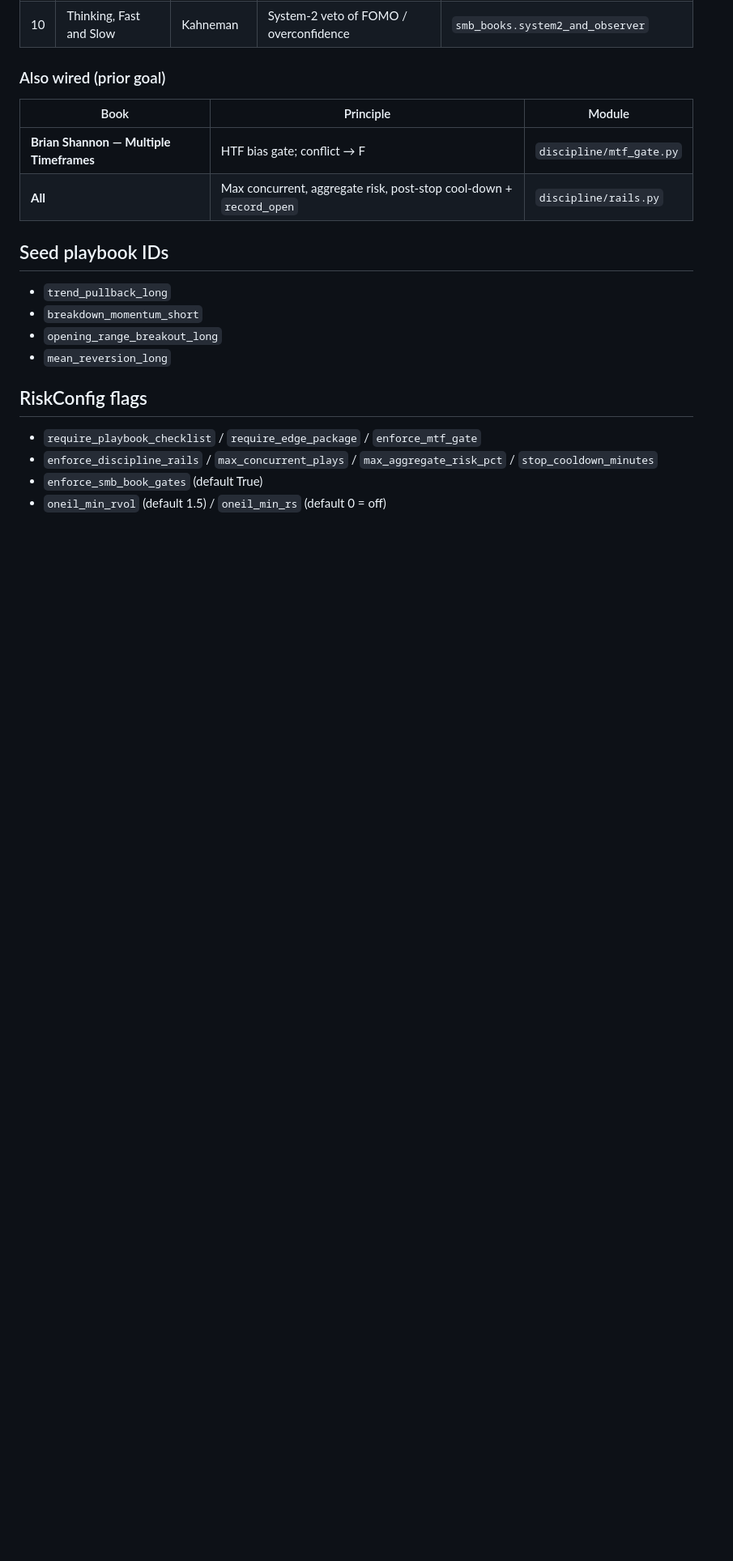
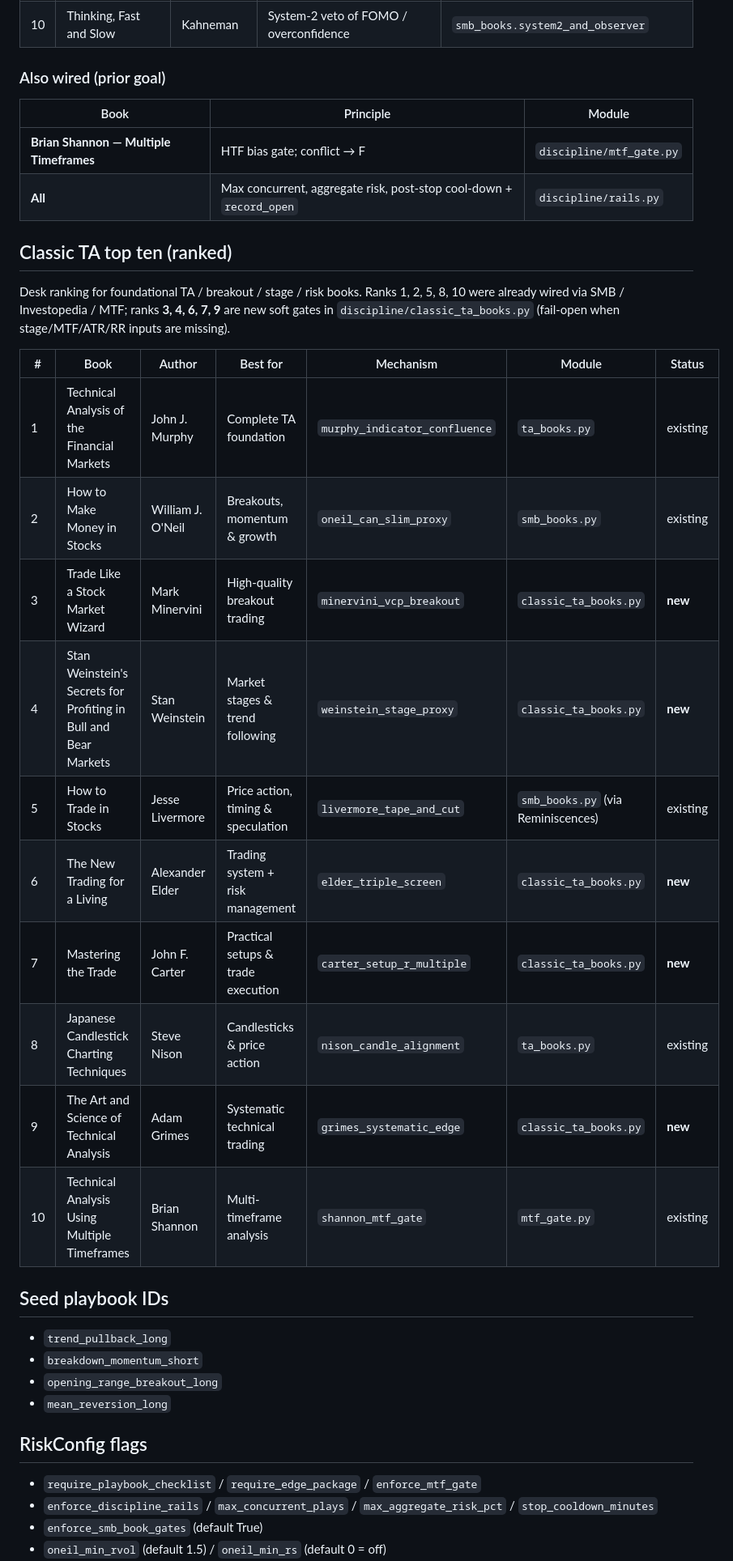
Before and after one commit to thaing408/trading_test, a Markdown page: docs/book_discipline.md, the part around one of its changes. Shown at 81% size. Rendered like a GitHub page; blank space fills up the shorter version.

```diff
--- a/docs/book_discipline.md
+++ b/docs/book_discipline.md
@@ -39,6 +39,23 @@ list (Bellafiore, 2014) plus Shannon MTF from the prior desk goal.
 | **Brian Shannon — Multiple Timeframes** | HTF bias gate; conflict → F | `discipline/mtf_gate.py` |
 | **All** | Max concurrent, aggregate risk, post-stop cool-down + `record_open` | `discipline/rails.py` |
 
+## Classic TA top ten (ranked)
+
+Desk ranking for foundational TA / breakout / stage / risk books. Ranks 1, 2, 5, 8, 10 were already wired via SMB / Investopedia / MTF; ranks **3, 4, 6, 7, 9** are new soft gates in `discipline/classic_ta_books.py` (fail-open when stage/MTF/ATR/RR inputs are missing).
+
+| # | Book | Author | Best for | Mechanism | Module | Status |
+|---|------|--------|----------|-----------|--------|--------|
+| 1 | Technical Analysis of the Financial Markets | John J. Murphy | Complete TA foundation | `murphy_indicator_confluence` | `ta_books.py` | existing |
+| 2 | How to Make Money in Stocks | William J. O'Neil | Breakouts, momentum & growth | `oneil_can_slim_proxy` | `smb_books.py` | existing |
+| 3 | Trade Like a Stock Market Wizard | Mark Minervini | High-quality breakout trading | `minervini_vcp_breakout` | `classic_ta_books.py` | **new** |
+| 4 | Stan Weinstein's Secrets for Profiting in Bull and Bear Markets | Stan Weinstein | Market stages & trend following | `weinstein_stage_proxy` | `classic_ta_books.py` | **new** |
+| 5 | How to Trade in Stocks | Jesse Livermore | Price action, timing & speculation | `livermore_tape_and_cut` | `smb_books.py` (via Reminiscences) | existing |
+| 6 | The New Trading for a Living | Alexander Elder | Trading system + risk management | `elder_triple_screen` | `classic_ta_books.py` | **new** |
+| 7 | Mastering the Trade | John F. Carter | Practical setups & trade execution | `carter_setup_r_multiple` | `classic_ta_books.py` | **new** |
+| 8 | Japanese Candlestick Charting Techniques | Steve Nison | Candlesticks & price action | `nison_candle_alignment` | `ta_books.py` | existing |
+| 9 | The Art and Science of Technical Analysis | Adam Grimes | Systematic technical trading | `grimes_systematic_edge` | `classic_ta_books.py` | **new** |
+| 10 | Technical Analysis Using Multiple Timeframes | Brian Shannon | Multi-timeframe analysis | `shannon_mtf_gate` | `mtf_gate.py` | existing |
+
 ## Seed playbook IDs
 
 - `trend_pullback_long`
```
Also changed, not shown: other parts of docs/book_discipline.md (+31 -1 lines), docs/TODO_book_compete_weekend.md (added, +19 -0 lines).
